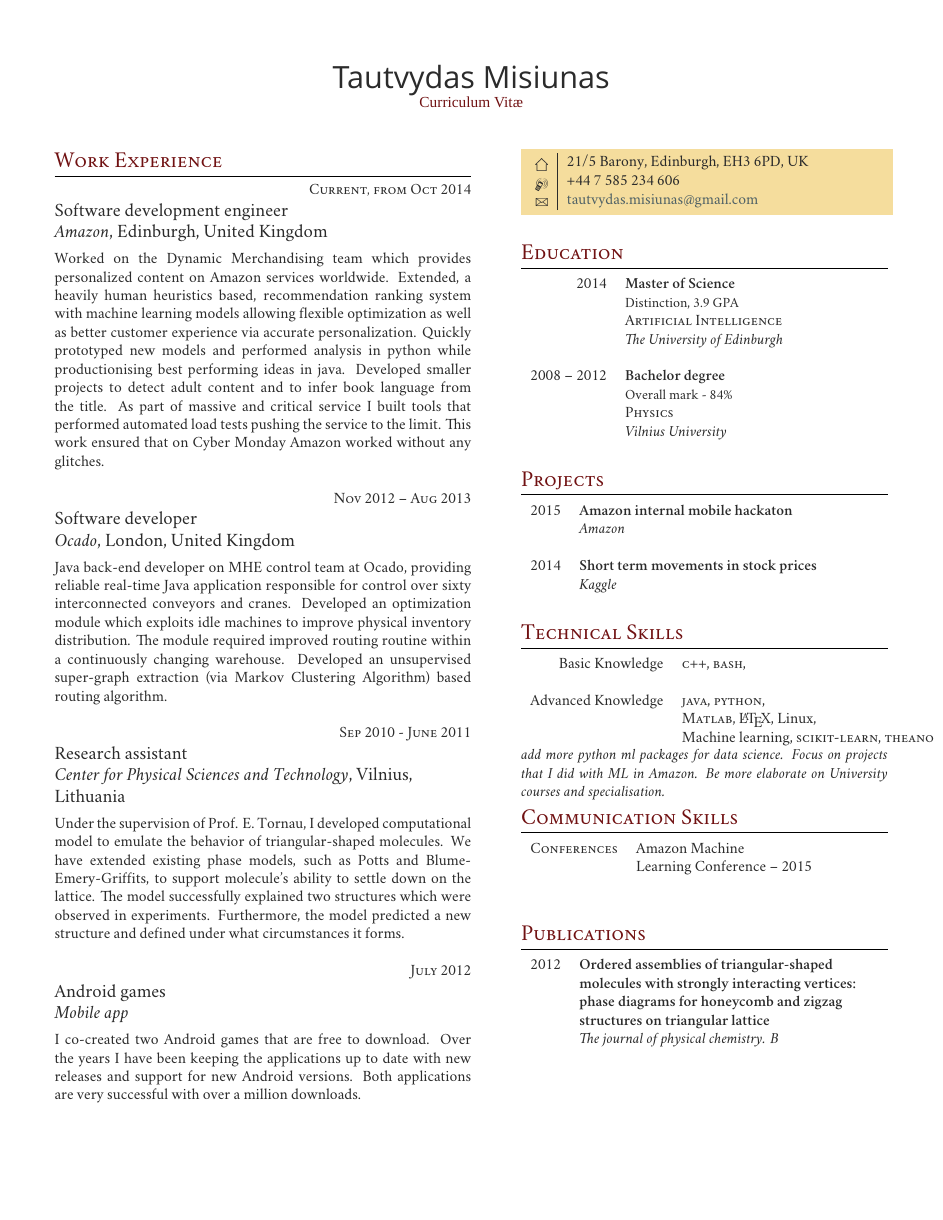
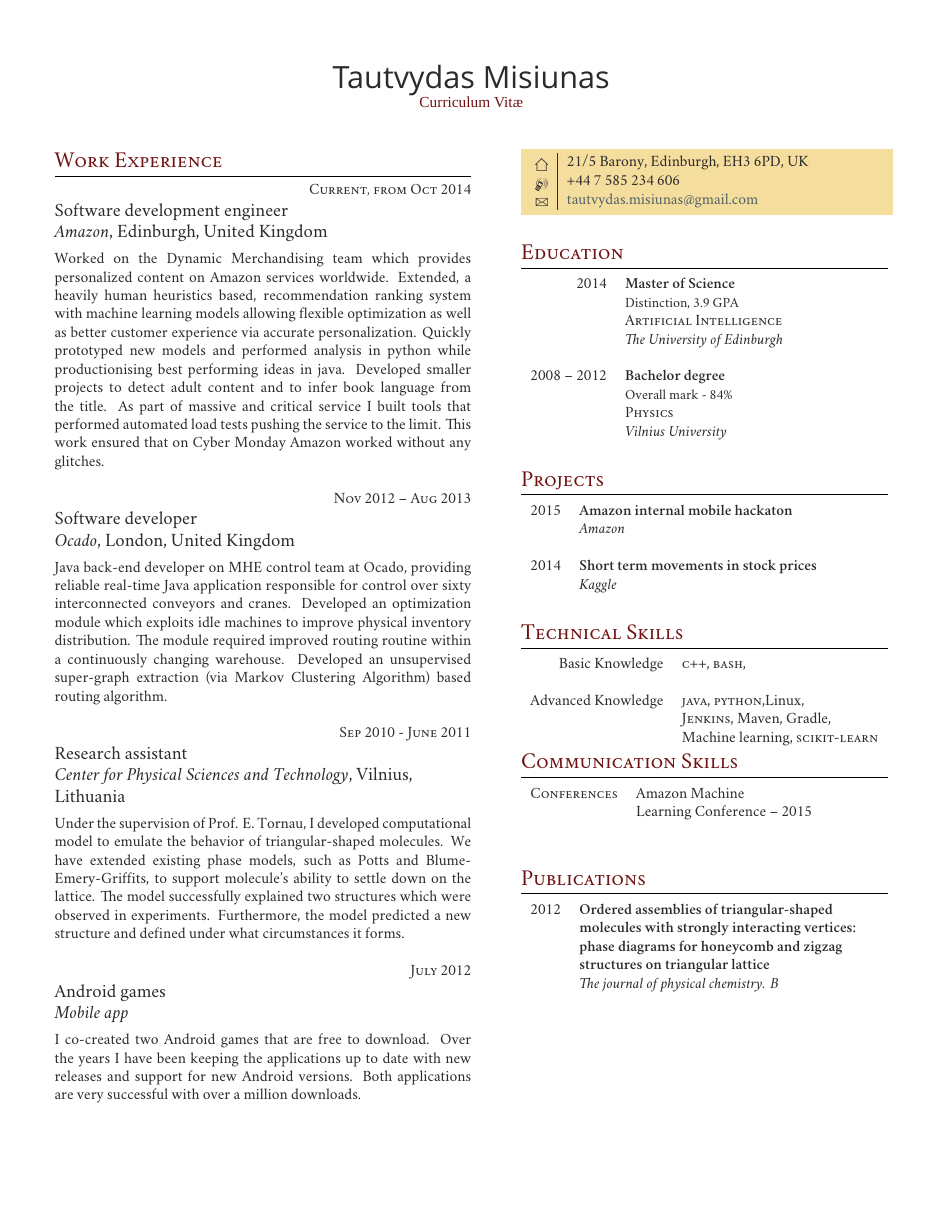
Before and after one commit to Tautvis/cv, a LaTeX CV (two_columt_template/cv_tm_sde.tex): the whole page. Compiled offline with XeLaTeX; a missing font is replaced by an installed copy or a similar font.

Commit message:
Cleaned up technical version.

```diff
--- a/two_columt_template/cv_tm_sde.tex
+++ b/two_columt_template/cv_tm_sde.tex
@@ -229,12 +229,11 @@ Basic Knowledge
 & \textsc{c++}, \textsc{bash},\\
 & \\
 Advanced Knowledge
-& \textsc{java}, \textsc{python},\\
-& \textsc{Matlab}, \LaTeX, Linux,\\
-& Machine learning, \textsc{scikit-learn}, \textsc{theano}
+& \textsc{java}, \textsc{python},Linux,\\
+& \textsc{Jenkins}, Maven, Gradle,\\
+& Machine learning, \textsc{scikit-learn}
 \end{tabular}
 
-\textit{add more python ml packages for data science. Focus on projects that I did with ML in Amazon. Be more elaborate on University courses and specialisation.}
 %----------------------------------------------------------------------------------------
 %	COMMUNICATION SKILLS
 %----------------------------------------------------------------------------------------
```
